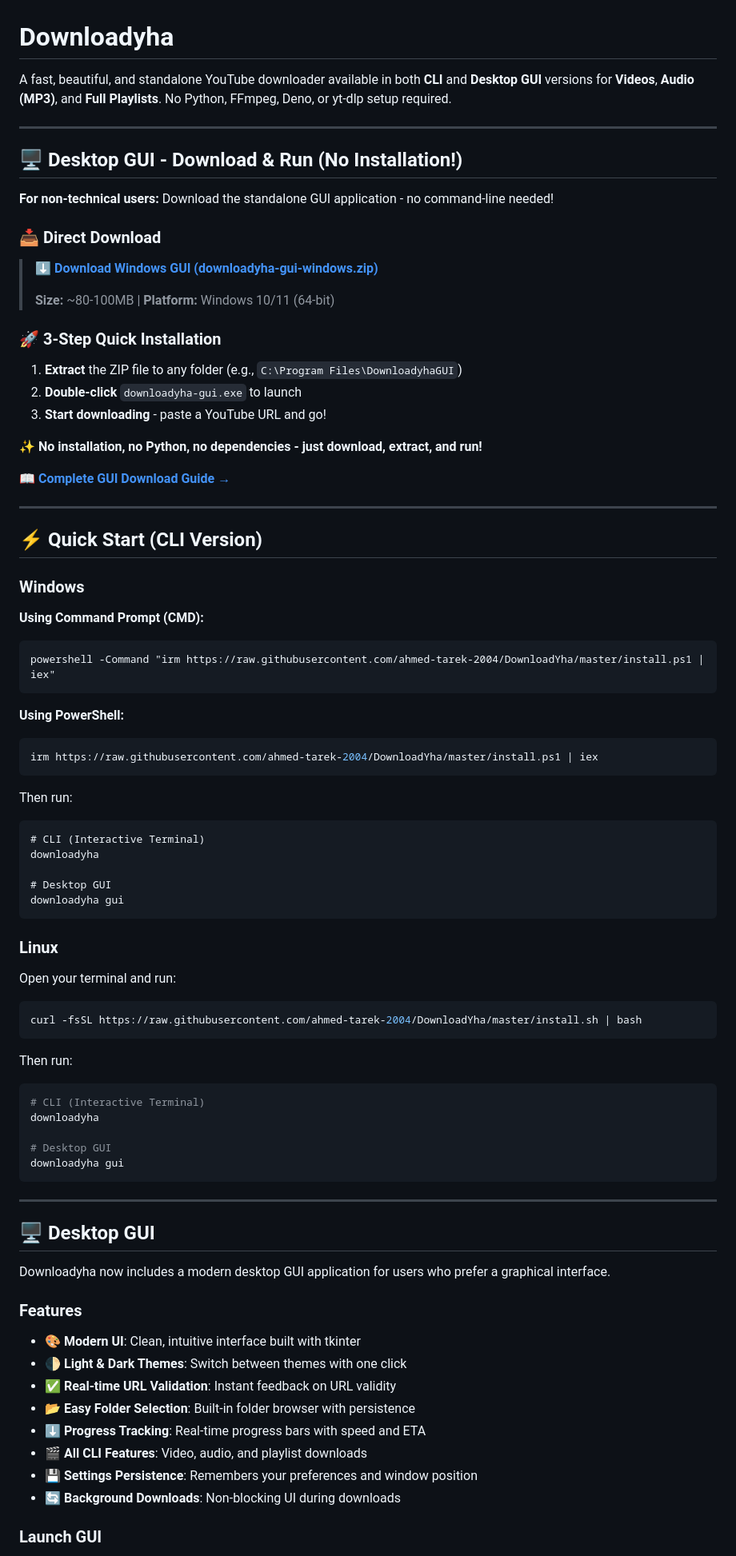
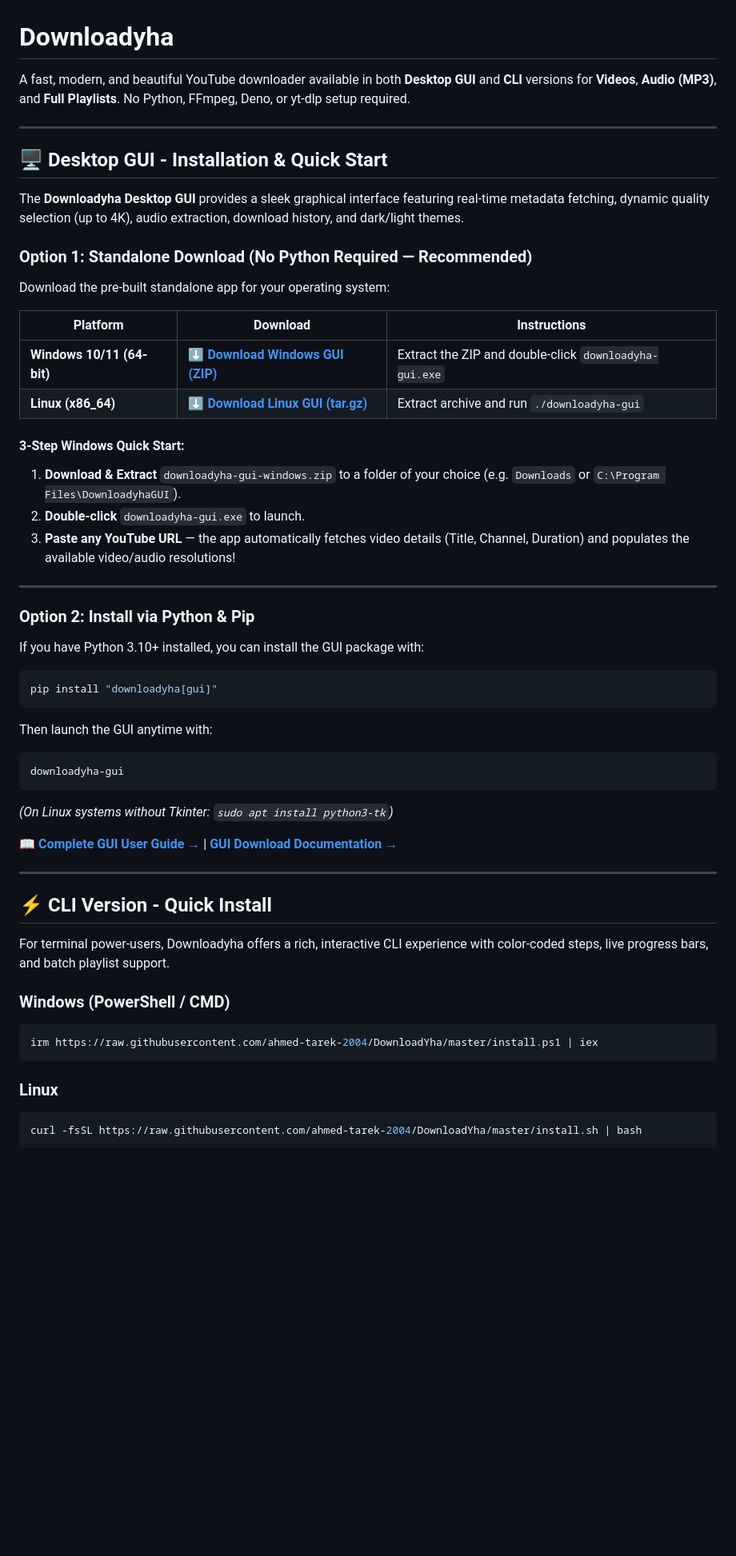
Before and after one commit to ahmed-tarek-2004/DownloadYha, a Markdown page: README.md, the part around one of its changes. Shown at 80% size. GitHub-like rendering; blank space fills up the shorter version.

````diff
--- a/README.md
+++ b/README.md
@@ -1,91 +1,62 @@
 # Downloadyha
 
-A fast, beautiful, and standalone YouTube downloader available in both **CLI** and **Desktop GUI** versions for **Videos**, **Audio (MP3)**, and **Full Playlists**. No Python, FFmpeg, Deno, or yt-dlp setup required.
+A fast, modern, and beautiful YouTube downloader available in both **Desktop GUI** and **CLI** versions for **Videos**, **Audio (MP3)**, and **Full Playlists**. No Python, FFmpeg, Deno, or yt-dlp setup required.
 
 ---
 
-## 🖥️ Desktop GUI - Download & Run (No Installation!)
+## 🖥️ Desktop GUI - Installation & Quick Start
 
-**For non-technical users:** Download the standalone GUI application - no command-line needed!
+The **Downloadyha Desktop GUI** provides a sleek graphical interface featuring real-time metadata fetching, dynamic quality selection (up to 4K), audio extraction, download history, and dark/light themes.
 
-### 📥 Direct Download
+### Option 1: Standalone Download (No Python Required — Recommended)
 
-> **[⬇️ Download Windows GUI (downloadyha-gui-windows.zip)](https://github.com/ahmed-tarek-2004/DownloadYha/releases/latest/download/downloadyha-gui-windows.zip)**
->
-> **Size:** ~80-100MB | **Platform:** Windows 10/11 (64-bit)
+Download the pre-built standalone app for your operating system:
 
-### 🚀 3-Step Quick Installation
+| Platform | Download | Instructions |
+|---|---|---|
+| **Windows 10/11 (64-bit)** | **[⬇️ Download Windows GUI (ZIP)](https://github.com/ahmed-tarek-2004/DownloadYha/releases/latest/download/downloadyha-gui-windows.zip)** | Extract the ZIP and double-click `downloadyha-gui.exe` |
+| **Linux (x86_64)** | **[⬇️ Download Linux GUI (tar.gz)](https://github.com/ahmed-tarek-2004/DownloadYha/releases/latest/download/downloadyha-gui-linux-x86_64.tar.gz)** | Extract archive and run `./downloadyha-gui` |
 
-1. **Extract** the ZIP file to any folder (e.g., `C:\Program Files\DownloadyhaGUI`)
-2. **Double-click** `downloadyha-gui.exe` to launch
-3. **Start downloading** - paste a YouTube URL and go!
-
-✨ **No installation, no Python, no dependencies - just download, extract, and run!**
-
-📖 **[Complete GUI Download Guide →](GUI_DOWNLOAD.md)**
+#### 3-Step Windows Quick Start:
+1. **Download & Extract** `downloadyha-gui-windows.zip` to a folder of your choice (e.g. `Downloads` or `C:\Program Files\DownloadyhaGUI`).
+2. **Double-click** `downloadyha-gui.exe` to launch.
+3. **Paste any YouTube URL** — the app automatically fetches video details (Title, Channel, Duration) and populates the available video/audio resolutions!
 
 ---
 
-## ⚡ Quick Start (CLI Version)
+### Option 2: Install via Python & Pip
 
-### Windows
+If you have Python 3.10+ installed, you can install the GUI package with:
 
-**Using Command Prompt (CMD):**
-
-```cmd
-powershell -Command "irm https://raw.githubusercontent.com/ahmed-tarek-2004/DownloadYha/master/install.ps1 | iex"
+```bash
+pip install "downloadyha[gui]"
 ```
 
-**Using PowerShell:**
+Then launch the GUI anytime with:
+
+```bash
+downloadyha-gui
+```
+
+*(On Linux systems without Tkinter: `sudo apt install python3-tk`)*
+
+📖 **[Complete GUI User Guide →](GUI_USER_GUIDE.md)** | **[GUI Download Documentation →](GUI_DOWNLOAD.md)**
+
+---
+
+## ⚡ CLI Version - Quick Install
+
+For terminal power-users, Downloadyha offers a rich, interactive CLI experience with color-coded steps, live progress bars, and batch playlist support.
+
+### Windows (PowerShell / CMD)
 
 ```powershell
 irm https://raw.githubusercontent.com/ahmed-tarek-2004/DownloadYha/master/install.ps1 | iex
 ```
 
-Then run:
-
-```cmd
-# CLI (Interactive Terminal)
-downloadyha
-
-# Desktop GUI
-downloadyha gui
-```
-
 ### Linux
-
-Open your terminal and run:
 
 ```bash
 curl -fsSL https://raw.githubusercontent.com/ahmed-tarek-2004/DownloadYha/master/install.sh | bash
 ```
 
-Then run:
-
-```bash
-# CLI (Interactive Terminal)
-downloadyha
-
-# Desktop GUI
-downloadyha gui
-```
-
----
-
-## 🖥️ Desktop GUI
-
-Downloadyha now includes a modern desktop GUI application for users who prefer a graphical interface.
-
-### Features
-
-- 🎨 **Modern UI**: Clean, intuitive interface built with tkinter
-- 🌓 **Light & Dark Themes**: Switch between themes with one click
-- ✅ **Real-time URL Validation**: Instant feedback on URL validity
-- 📂 **Easy Folder Selection**: Built-in folder browser with persistence
-- ⬇️ **Progress Tracking**: Real-time progress bars with speed and ETA
-- 🎬 **All CLI Features**: Video, audio, and playlist downloads
-- 💾 **Settings Persistence**: Remembers your preferences and window position
-- 🔄 **Background Downloads**: Non-blocking UI during downloads
-
-### Launch GUI
-
````
Also changed, not shown: other parts of README.md (+38 -157 lines).
